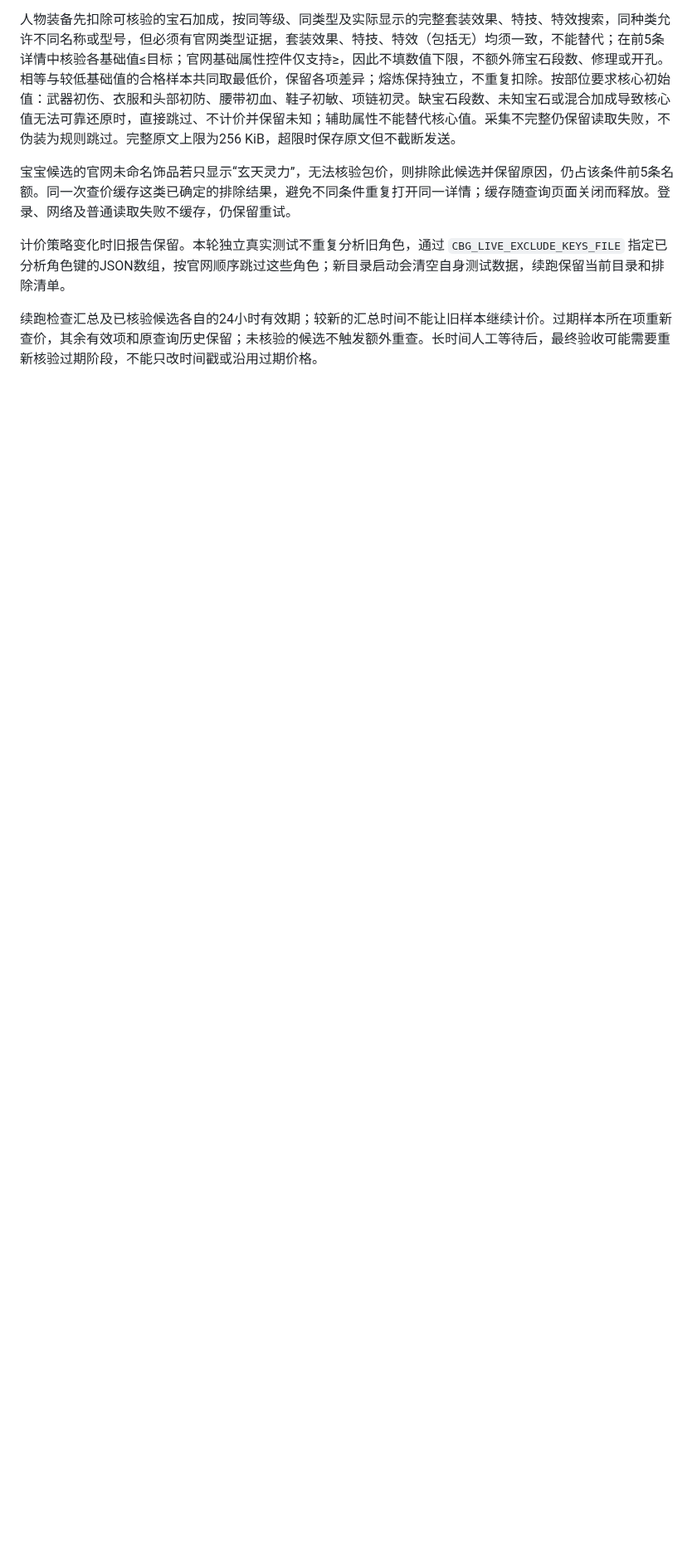
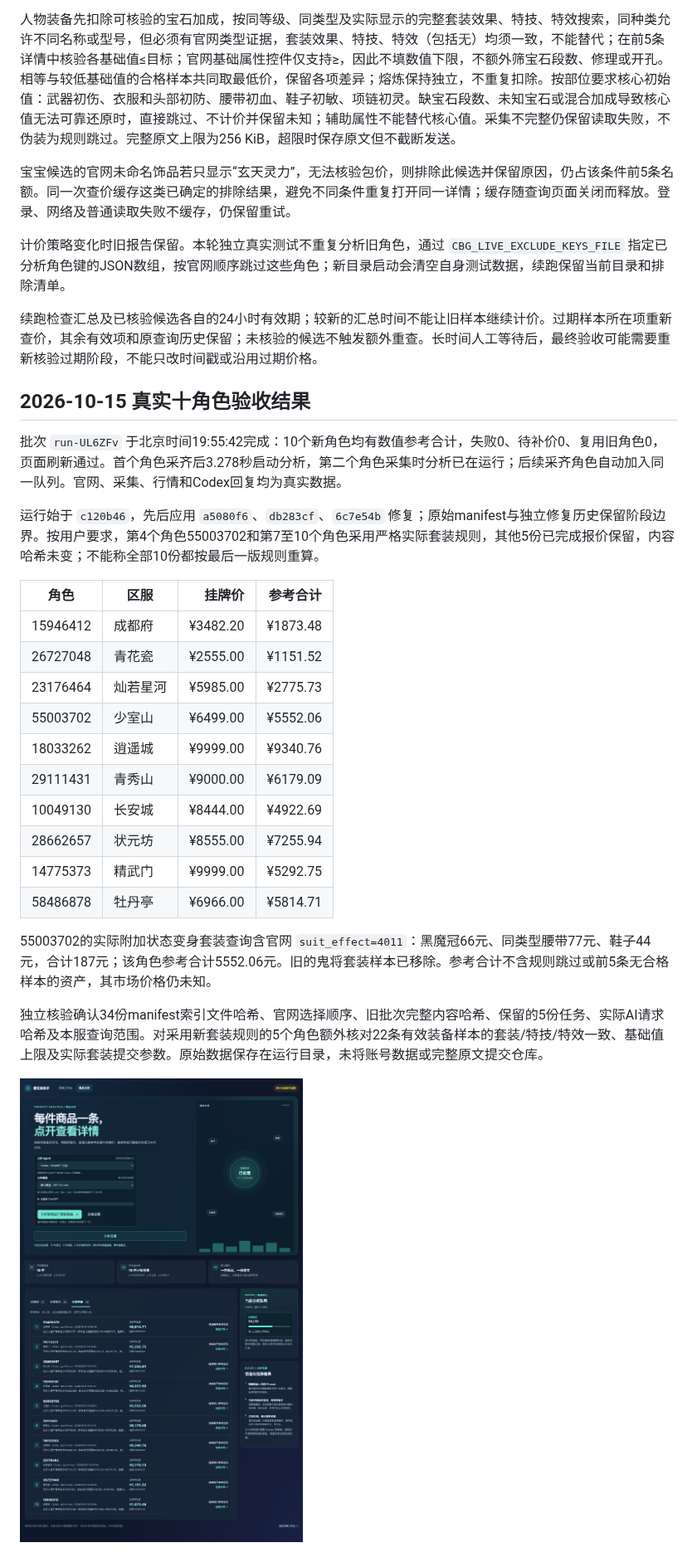
Before and after one commit to JerryWu1234/make-money-from-CBG, a Markdown page: docs/live-valuation-e2e.md, the part around the change. Shown at 83% size. Drawn GitHub-style; pictures changed too: docs/images/valuation-live-ten-results.png (added); blank space fills up the shorter version.

Commit message:
docs: record verified ten-role live valuation results

```diff
--- a/docs/live-valuation-e2e.md
+++ b/docs/live-valuation-e2e.md
@@ -95,3 +95,29 @@ CBG_LIVE_E2E=1 CBG_LIVE_RUN_DIR=data/live-valuation-e2e/run-实际目录 vp exec
 计价策略变化时旧报告保留。本轮独立真实测试不重复分析旧角色，通过 `CBG_LIVE_EXCLUDE_KEYS_FILE` 指定已分析角色键的JSON数组，按官网顺序跳过这些角色；新目录启动会清空自身测试数据，续跑保留当前目录和排除清单。
 
 续跑检查汇总及已核验候选各自的24小时有效期；较新的汇总时间不能让旧样本继续计价。过期样本所在项重新查价，其余有效项和原查询历史保留；未核验的候选不触发额外重查。长时间人工等待后，最终验收可能需要重新核验过期阶段，不能只改时间戳或沿用过期价格。
+
+
+## 2026-10-15 真实十角色验收结果
+
+批次 `run-UL6ZFv` 于北京时间19:55:42完成：10个新角色均有数值参考合计，失败0、待补价0、复用旧角色0，页面刷新通过。首个角色采齐后3.278秒启动分析，第二个角色采集时分析已在运行；后续采齐角色自动加入同一队列。官网、采集、行情和Codex回复均为真实数据。
+
+运行始于 `c120b46`，先后应用 `a5080f6`、`db283cf`、`6c7e54b` 修复；原始manifest与独立修复历史保留阶段边界。按用户要求，第4个角色55003702和第7至10个角色采用严格实际套装规则，其他5份已完成报价保留，内容哈希未变；不能称全部10份都按最后一版规则重算。
+
+| 角色 | 区服 | 挂牌价 | 参考合计 |
+|---|---|---:|---:|
+| 15946412 | 成都府 | ¥3482.20 | ¥1873.48 |
+| 26727048 | 青花瓷 | ¥2555.00 | ¥1151.52 |
+| 23176464 | 灿若星河 | ¥5985.00 | ¥2775.73 |
+| 55003702 | 少室山 | ¥6499.00 | ¥5552.06 |
+| 18033262 | 逍遥城 | ¥9999.00 | ¥9340.76 |
+| 29111431 | 青秀山 | ¥9000.00 | ¥6179.09 |
+| 10049130 | 长安城 | ¥8444.00 | ¥4922.69 |
+| 28662657 | 状元坊 | ¥8555.00 | ¥7255.94 |
+| 14775373 | 精武门 | ¥9999.00 | ¥5292.75 |
+| 58486878 | 牡丹亭 | ¥6966.00 | ¥5814.71 |
+
+55003702的实际附加状态变身套装查询含官网 `suit_effect=4011`：黑魔冠66元、同类型腰带77元、鞋子44元，合计187元；该角色参考合计5552.06元。旧的鬼将套装样本已移除。参考合计不含规则跳过或前5条无合格样本的资产，其市场价格仍未知。
+
+独立核验确认34份manifest索引文件哈希、官网选择顺序、旧批次完整内容哈希、保留的5份任务、实际AI请求哈希及本服查询范围。对采用新套装规则的5个角色额外核对22条有效装备样本的套装/特技/特效一致、基础值上限及实际套装提交参数。原始数据保存在运行目录，未将账号数据或完整原文提交仓库。
+
+![真实十角色完成后刷新页面，账号标识已遮盖](images/valuation-live-ten-results.png)
```
